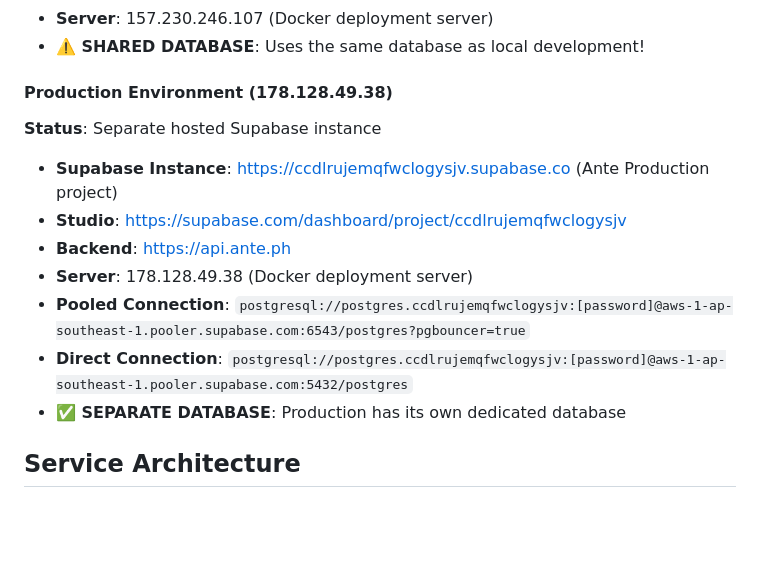
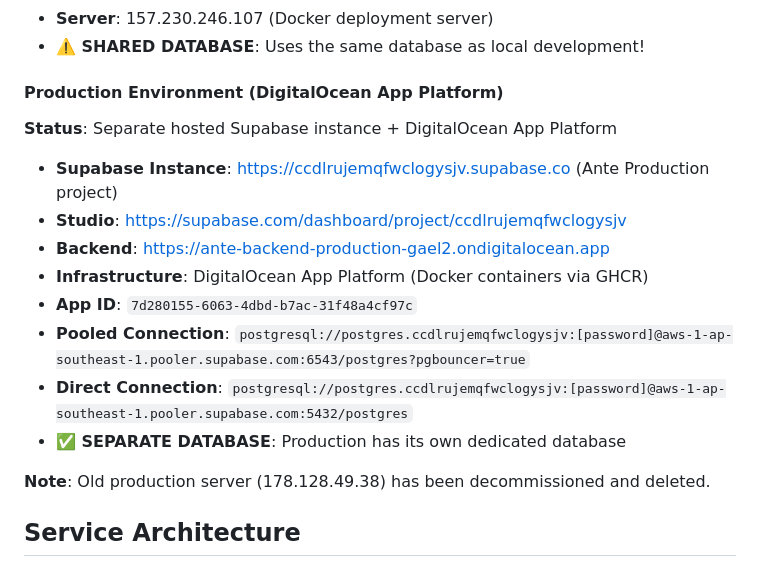
Before and after one commit to gtplusnet/ante-official, a Markdown page: documentation/infrastructure/docker-services-guide.md, the part around the change. Drawn GitHub-style; blank space fills up the shorter version.

```diff
--- a/documentation/infrastructure/docker-services-guide.md
+++ b/documentation/infrastructure/docker-services-guide.md
@@ -72,15 +72,18 @@ In production and staging, all services run as Docker containers with orchestrat
 - **Server**: 157.230.246.107 (Docker deployment server)
 - **⚠️ SHARED DATABASE**: Uses the same database as local development!
 
-#### Production Environment (178.128.49.38)
-**Status**: Separate hosted Supabase instance
+#### Production Environment (DigitalOcean App Platform)
+**Status**: Separate hosted Supabase instance + DigitalOcean App Platform
 - **Supabase Instance**: https://ccdlrujemqfwclogysjv.supabase.co (Ante Production project)
 - **Studio**: https://supabase.com/dashboard/project/ccdlrujemqfwclogysjv
-- **Backend**: https://api.ante.ph
-- **Server**: 178.128.49.38 (Docker deployment server)
+- **Backend**: https://ante-backend-production-gael2.ondigitalocean.app
+- **Infrastructure**: DigitalOcean App Platform (Docker containers via GHCR)
+- **App ID**: `7d280155-6063-4dbd-b7ac-31f48a4cf97c`
 - **Pooled Connection**: `postgresql://postgres.ccdlrujemqfwclogysjv:[password]@aws-1-ap-southeast-1.pooler.supabase.com:6543/postgres?pgbouncer=true`
 - **Direct Connection**: `postgresql://postgres.ccdlrujemqfwclogysjv:[password]@aws-1-ap-southeast-1.pooler.supabase.com:5432/postgres`
 - **✅ SEPARATE DATABASE**: Production has its own dedicated database
+
+**Note**: Old production server (178.128.49.38) has been decommissioned and deleted.
 
 ## Service Architecture
 
```
Also changed, not shown: documentation/infrastructure/supabase-migration-guide.md (+10 -5 lines), 1 other file.
